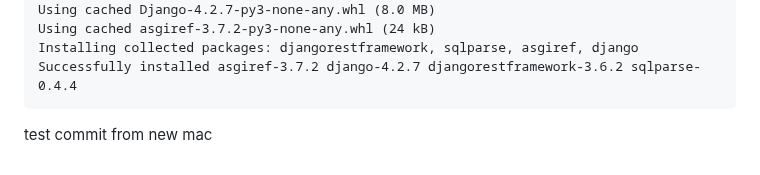
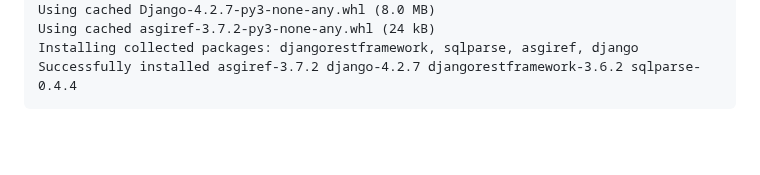
Before and after one commit to alumi5566/myDjango, a Markdown page: README.md, the part around the change. GitHub-like rendering; blank space fills up the shorter version.

Commit message:
dummy commit2

````diff
--- a/README.md
+++ b/README.md
@@ -78,5 +78,3 @@ Using cached asgiref-3.7.2-py3-none-any.whl (24 kB)
 Installing collected packages: djangorestframework, sqlparse, asgiref, django
 Successfully installed asgiref-3.7.2 django-4.2.7 djangorestframework-3.6.2 sqlparse-0.4.4
 ```
-
-test commit from new mac
````
